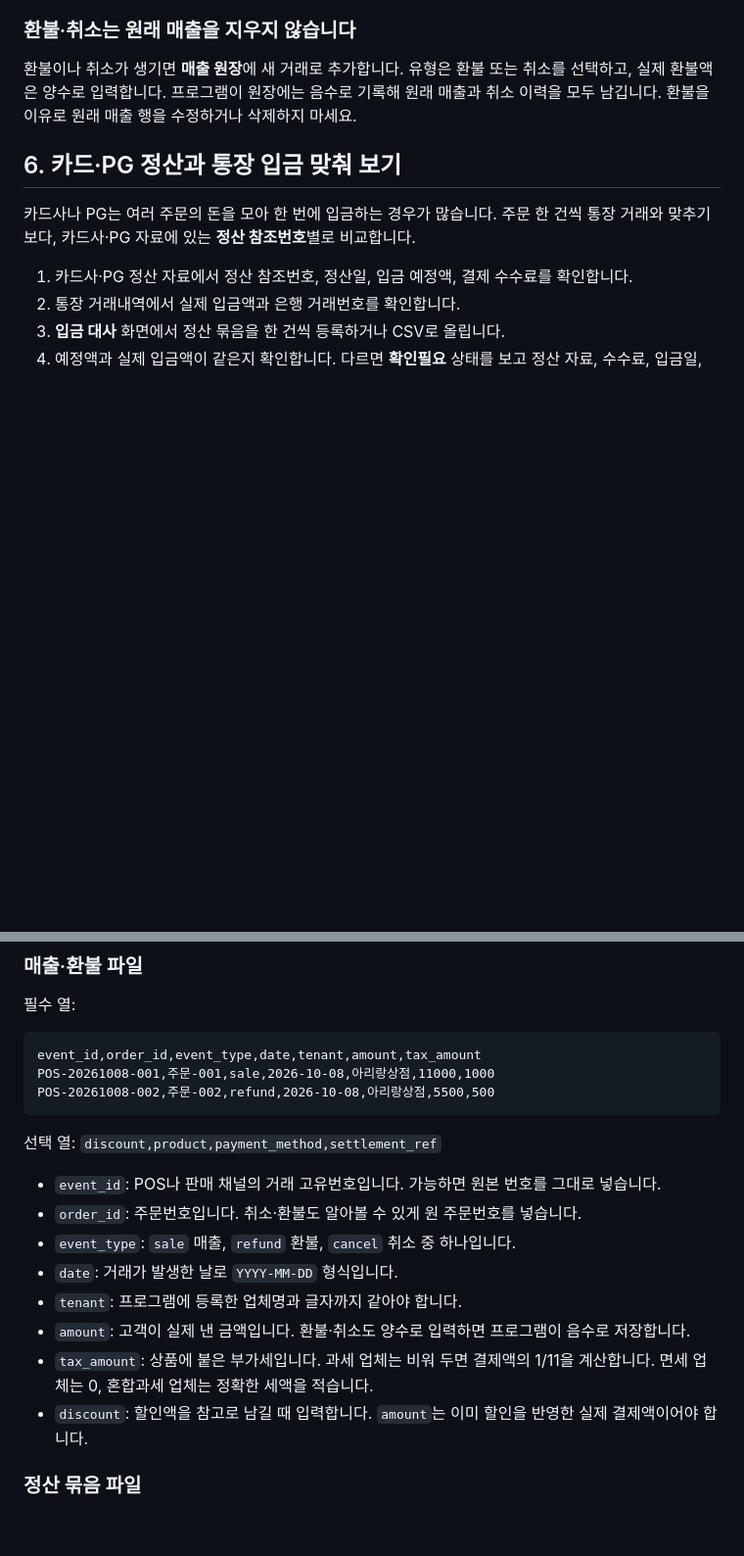
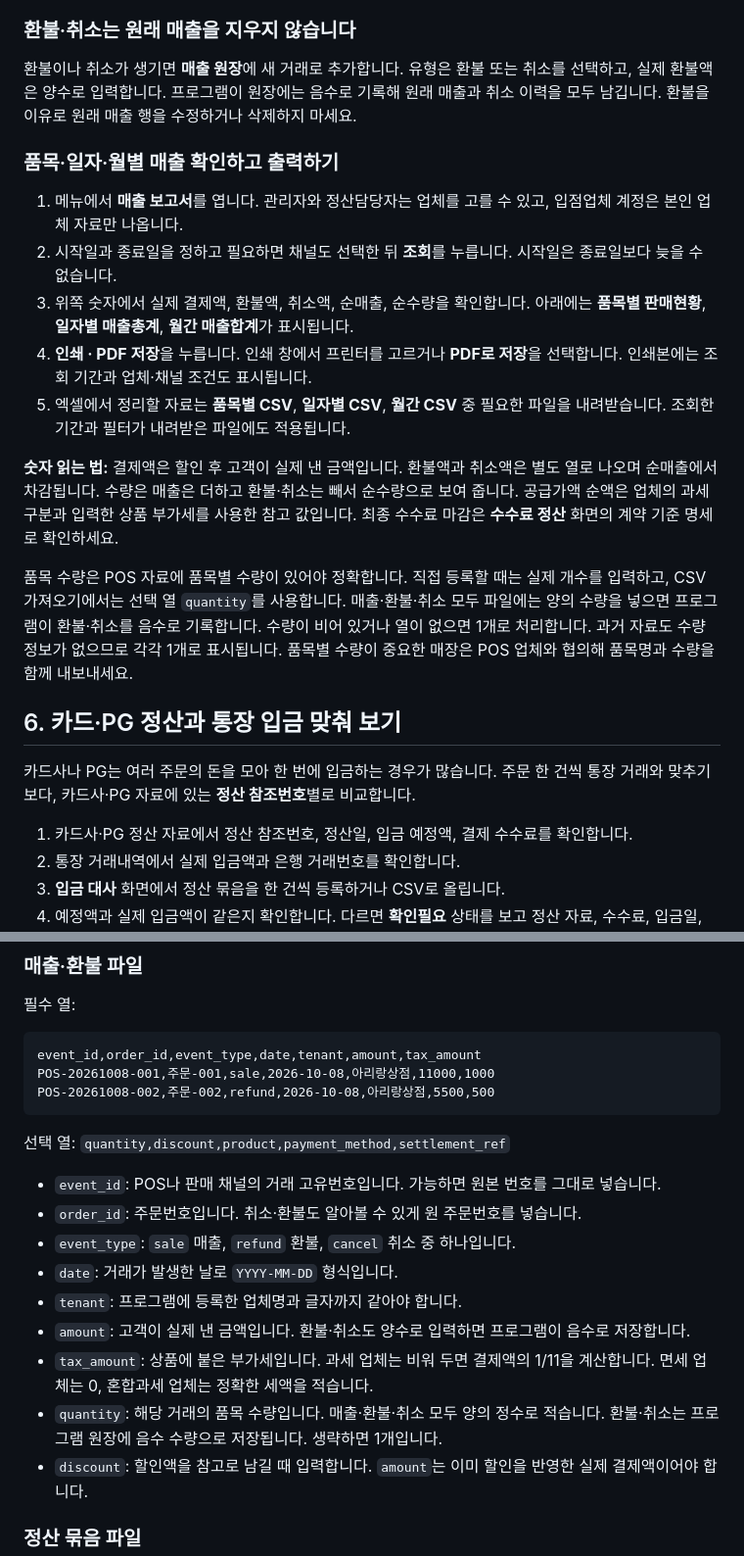
Before and after one commit to NurionHoldings/addon-polo, a Markdown page: docs/실무자-업무매뉴얼.md, 2 parts joined by grey strips. Shown at 98% size. GitHub-like rendering; blank space fills up the shorter version.

Commit message:
Document printable sales reports and downloads

````diff
--- a/docs/실무자-업무매뉴얼.md
+++ b/docs/실무자-업무매뉴얼.md
@@ -66,6 +66,18 @@
 
 환불이나 취소가 생기면 **매출 원장**에 새 거래로 추가합니다. 유형은 환불 또는 취소를 선택하고, 실제 환불액은 양수로 입력합니다. 프로그램이 원장에는 음수로 기록해 원래 매출과 취소 이력을 모두 남깁니다. 환불을 이유로 원래 매출 행을 수정하거나 삭제하지 마세요.
 
+### 품목·일자·월별 매출 확인하고 출력하기
+
+1. 메뉴에서 **매출 보고서**를 엽니다. 관리자와 정산담당자는 업체를 고를 수 있고, 입점업체 계정은 본인 업체 자료만 나옵니다.
+2. 시작일과 종료일을 정하고 필요하면 채널도 선택한 뒤 **조회**를 누릅니다. 시작일은 종료일보다 늦을 수 없습니다.
+3. 위쪽 숫자에서 실제 결제액, 환불액, 취소액, 순매출, 순수량을 확인합니다. 아래에는 **품목별 판매현황**, **일자별 매출총계**, **월간 매출합계**가 표시됩니다.
+4. **인쇄 · PDF 저장**을 누릅니다. 인쇄 창에서 프린터를 고르거나 **PDF로 저장**을 선택합니다. 인쇄본에는 조회 기간과 업체·채널 조건도 표시됩니다.
+5. 엑셀에서 정리할 자료는 **품목별 CSV**, **일자별 CSV**, **월간 CSV** 중 필요한 파일을 내려받습니다. 조회한 기간과 필터가 내려받은 파일에도 적용됩니다.
+
+**숫자 읽는 법:** 결제액은 할인 후 고객이 실제 낸 금액입니다. 환불액과 취소액은 별도 열로 나오며 순매출에서 차감됩니다. 수량은 매출은 더하고 환불·취소는 빼서 순수량으로 보여 줍니다. 공급가액 순액은 업체의 과세 구분과 입력한 상품 부가세를 사용한 참고 값입니다. 최종 수수료 마감은 **수수료 정산** 화면의 계약 기준 명세로 확인하세요.
+
+품목 수량은 POS 자료에 품목별 수량이 있어야 정확합니다. 직접 등록할 때는 실제 개수를 입력하고, CSV 가져오기에서는 선택 열 `quantity`를 사용합니다. 매출·환불·취소 모두 파일에는 양의 수량을 넣으면 프로그램이 환불·취소를 음수로 기록합니다. 수량이 비어 있거나 열이 없으면 1개로 처리합니다. 과거 자료도 수량 정보가 없으므로 각각 1개로 표시됩니다. 품목별 수량이 중요한 매장은 POS 업체와 협의해 품목명과 수량을 함께 내보내세요.
+
 ## 6. 카드·PG 정산과 통장 입금 맞춰 보기
 
 카드사나 PG는 여러 주문의 돈을 모아 한 번에 입금하는 경우가 많습니다. 주문 한 건씩 통장 거래와 맞추기보다, 카드사·PG 자료에 있는 **정산 참조번호**별로 비교합니다.
@@ -116,7 +128,7 @@ POS-20261008-001,주문-001,sale,2026-10-08,아리랑상점,11000,1000
 POS-20261008-002,주문-002,refund,2026-10-08,아리랑상점,5500,500
 ```
 
-선택 열: `discount,product,payment_method,settlement_ref`
+선택 열: `quantity,discount,product,payment_method,settlement_ref`
 
 - `event_id`: POS나 판매 채널의 거래 고유번호입니다. 가능하면 원본 번호를 그대로 넣습니다.
 - `order_id`: 주문번호입니다. 취소·환불도 알아볼 수 있게 원 주문번호를 넣습니다.
@@ -125,6 +137,7 @@ POS-20261008-002,주문-002,refund,2026-10-08,아리랑상점,5500,500
 - `tenant`: 프로그램에 등록한 업체명과 글자까지 같아야 합니다.
 - `amount`: 고객이 실제 낸 금액입니다. 환불·취소도 양수로 입력하면 프로그램이 음수로 저장합니다.
 - `tax_amount`: 상품에 붙은 부가세입니다. 과세 업체는 비워 두면 결제액의 1/11을 계산합니다. 면세 업체는 0, 혼합과세 업체는 정확한 세액을 적습니다.
+- `quantity`: 해당 거래의 품목 수량입니다. 매출·환불·취소 모두 양의 정수로 적습니다. 환불·취소는 프로그램 원장에 음수 수량으로 저장됩니다. 생략하면 1개입니다.
 - `discount`: 할인액을 참고로 남길 때 입력합니다. `amount`는 이미 할인을 반영한 실제 결제액이어야 합니다.
 
 ### 정산 묶음 파일
````
